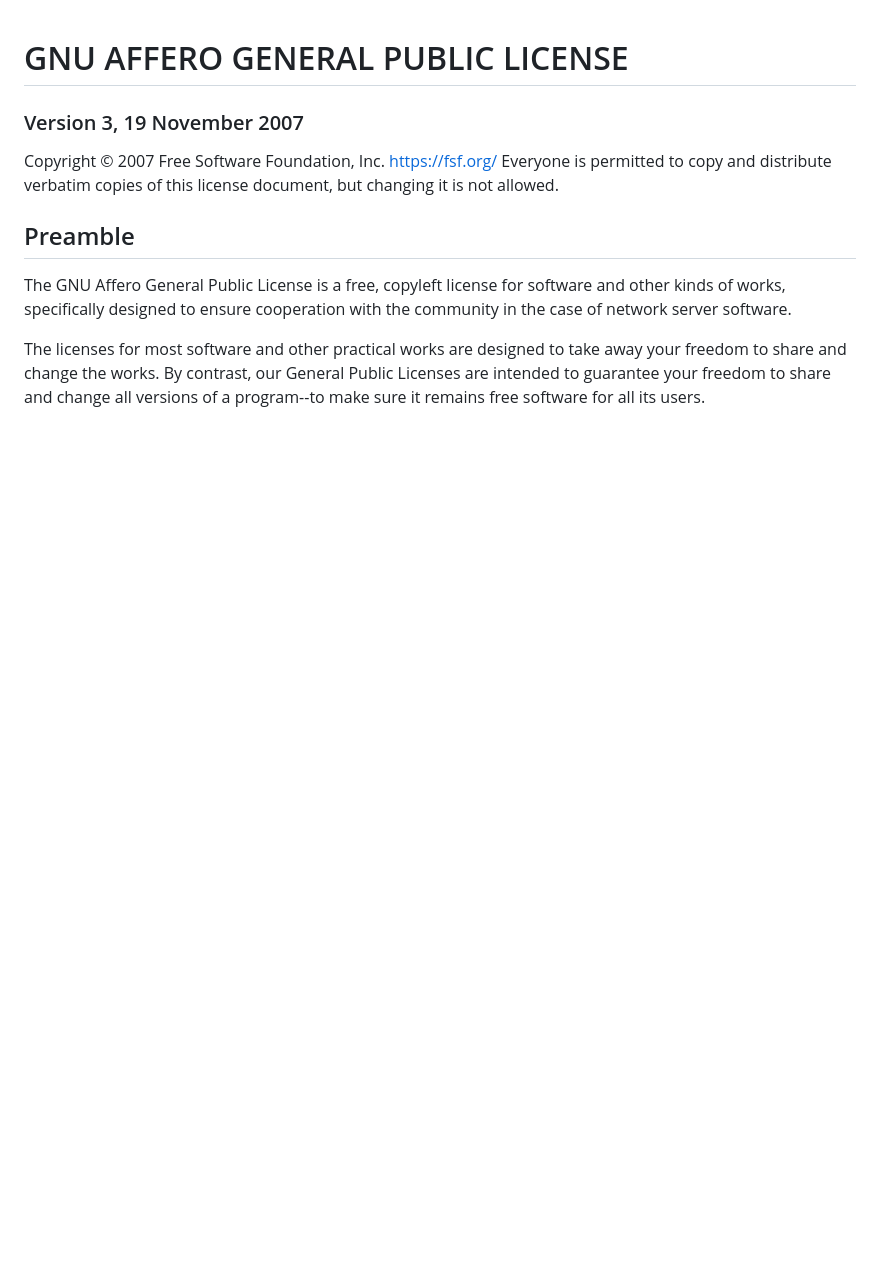
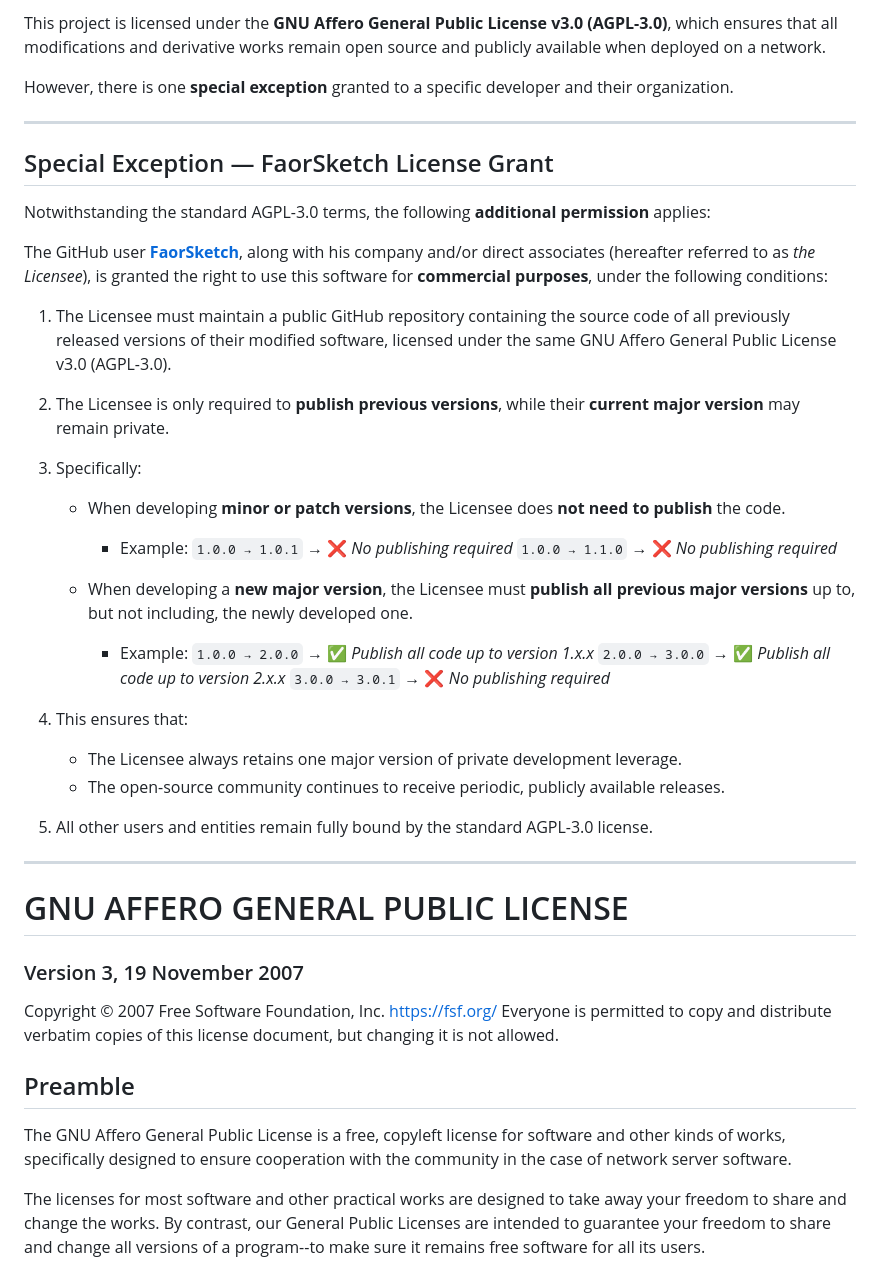
Before and after one commit to x-xusko-x/Rest_api, a Markdown page: LICENSE.md, the part around the change. GitHub-like rendering; blank space fills up the shorter version.

```diff
--- a/LICENSE.md
+++ b/LICENSE.md
@@ -1,3 +1,39 @@
+This project is licensed under the **GNU Affero General Public License v3.0 (AGPL-3.0)**, which ensures that all modifications and derivative works remain open source and publicly available when deployed on a network.
+
+However, there is one **special exception** granted to a specific developer and their organization.
+
+---
+
+## Special Exception — FaorSketch License Grant
+
+Notwithstanding the standard AGPL-3.0 terms, the following **additional permission** applies:
+
+The GitHub user [**FaorSketch**](https://github.com/fairsketch), along with his company and/or direct associates (hereafter referred to as *the Licensee*), is granted the right to use this software for **commercial purposes**, under the following conditions:
+
+1. The Licensee must maintain a public GitHub repository containing the source code of all previously released versions of their modified software,
+licensed under the same GNU Affero General Public License v3.0 (AGPL-3.0).
+2. The Licensee is only required to **publish previous versions**, while their **current major version** may remain private.
+3. Specifically:
+
+   * When developing **minor or patch versions**, the Licensee does **not need to publish** the code.
+
+     * Example:
+       `1.0.0 → 1.0.1` → ❌ *No publishing required*
+       `1.0.0 → 1.1.0` → ❌ *No publishing required*
+   * When developing a **new major version**, the Licensee must **publish all previous major versions** up to, but not including, the newly developed one.
+
+     * Example:
+       `1.0.0 → 2.0.0` → ✅ *Publish all code up to version 1.x.x*
+       `2.0.0 → 3.0.0` → ✅ *Publish all code up to version 2.x.x*
+       `3.0.0 → 3.0.1` → ❌ *No publishing required*
+4. This ensures that:
+
+   * The Licensee always retains one major version of private development leverage.
+   * The open-source community continues to receive periodic, publicly available releases.
+5. All other users and entities remain fully bound by the standard AGPL-3.0 license.
+
+---
+
 # GNU AFFERO GENERAL PUBLIC LICENSE
 
 ### Version 3, 19 November 2007
```
